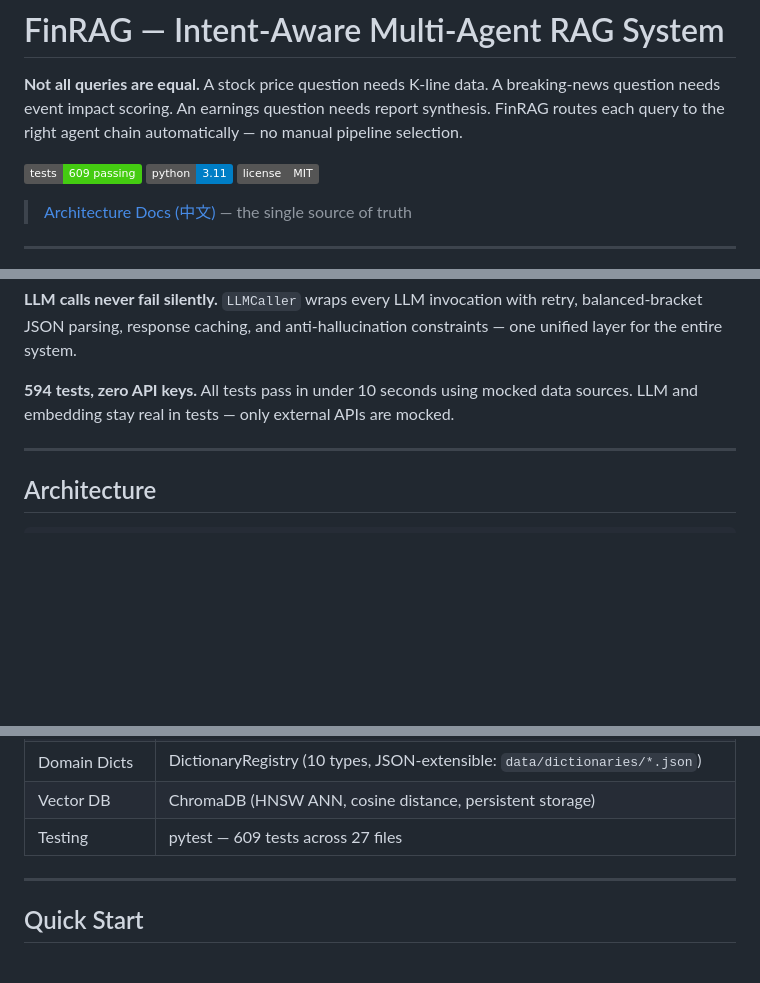
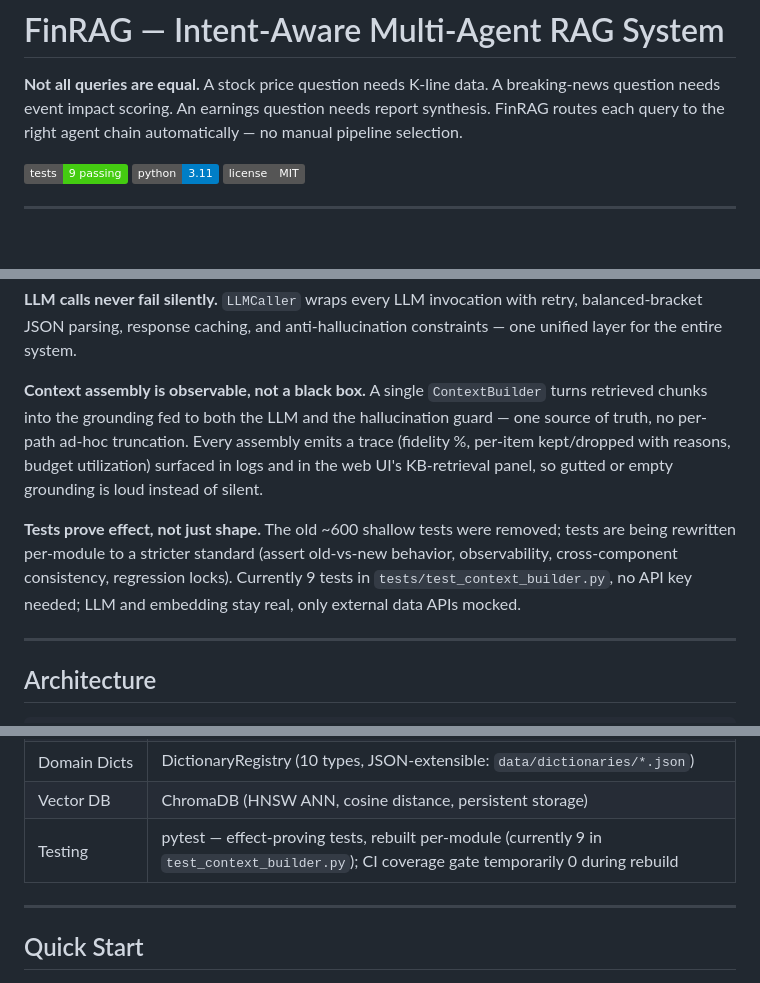
Before and after one commit to AllenMing3/Allen_FinanceRag, a Markdown page: README.md, 3 parts joined by grey strips. GitHub-like rendering; badges without logos; blank space fills up the shorter version.

Commit message:
docs: README 同步 context-builder 可观测性与测试重建现状
- 新增 ContextBuilder 亮点: 单一真相源组装 grounding, LLM 与 Guard 同源, trace(保真率/逐项取舍/预算)进日志与 Web UI KB 检索面板

- 修正过期测试数: 609/594/27files -> 当前 9 条(test_context_builder.py); 说明旧浅层测试已删、按新标准逐模块重写、CI 覆盖率门禁临时 0

```diff
--- a/README.md
+++ b/README.md
@@ -2,11 +2,12 @@
 
 **Not all queries are equal.** A stock price question needs K-line data. A breaking-news question needs event impact scoring. An earnings question needs report synthesis. FinRAG routes each query to the right agent chain automatically — no manual pipeline selection.
 
-![Tests](https://img.shields.io/badge/tests-609%20passing-brightgreen)
+![Tests](https://img.shields.io/badge/tests-9%20passing-brightgreen)
 ![Python](https://img.shields.io/badge/python-3.11-blue)
 ![License](https://img.shields.io/badge/license-MIT-gray)
 
-> [Architecture Docs (中文)](docs/ARCHITECTURE.md) — the single source of truth
+
+
 
 ---
 
@@ -57,7 +58,9 @@
 
 **LLM calls never fail silently.** `LLMCaller` wraps every LLM invocation with retry, balanced-bracket JSON parsing, response caching, and anti-hallucination constraints — one unified layer for the entire system.
 
-**594 tests, zero API keys.** All tests pass in under 10 seconds using mocked data sources. LLM and embedding stay real in tests — only external APIs are mocked.
+**Context assembly is observable, not a black box.** A single `ContextBuilder` turns retrieved chunks into the grounding fed to both the LLM and the hallucination guard — one source of truth, no per-path ad-hoc truncation. Every assembly emits a trace (fidelity %, per-item kept/dropped with reasons, budget utilization) surfaced in logs and in the web UI's KB-retrieval panel, so gutted or empty grounding is loud instead of silent.
+
+**Tests prove effect, not just shape.** The old ~600 shallow tests were removed; tests are being rewritten per-module to a stricter standard (assert old-vs-new behavior, observability, cross-component consistency, regression locks). Currently 9 tests in `tests/test_context_builder.py`, no API key needed; LLM and embedding stay real, only external data APIs mocked.
 
 ---
 
@@ -128,7 +131,7 @@ The user types a natural language question. The system decides everything else.
 | Graph RAG | LightRAG (integrated: PDF/image → entity-relation extraction → graph query via Function Calling) |
 | Domain Dicts | DictionaryRegistry (10 types, JSON-extensible: `data/dictionaries/*.json`) |
 | Vector DB | ChromaDB (HNSW ANN, cosine distance, persistent storage) |
-| Testing | pytest — 609 tests across 27 files |
+| Testing | pytest — effect-proving tests, rebuilt per-module (currently 9 in `test_context_builder.py`); CI coverage gate temporarily 0 during rebuild |
 
 ---
 
```
Also changed, not shown: other parts of README.md (+1 -1 lines).
